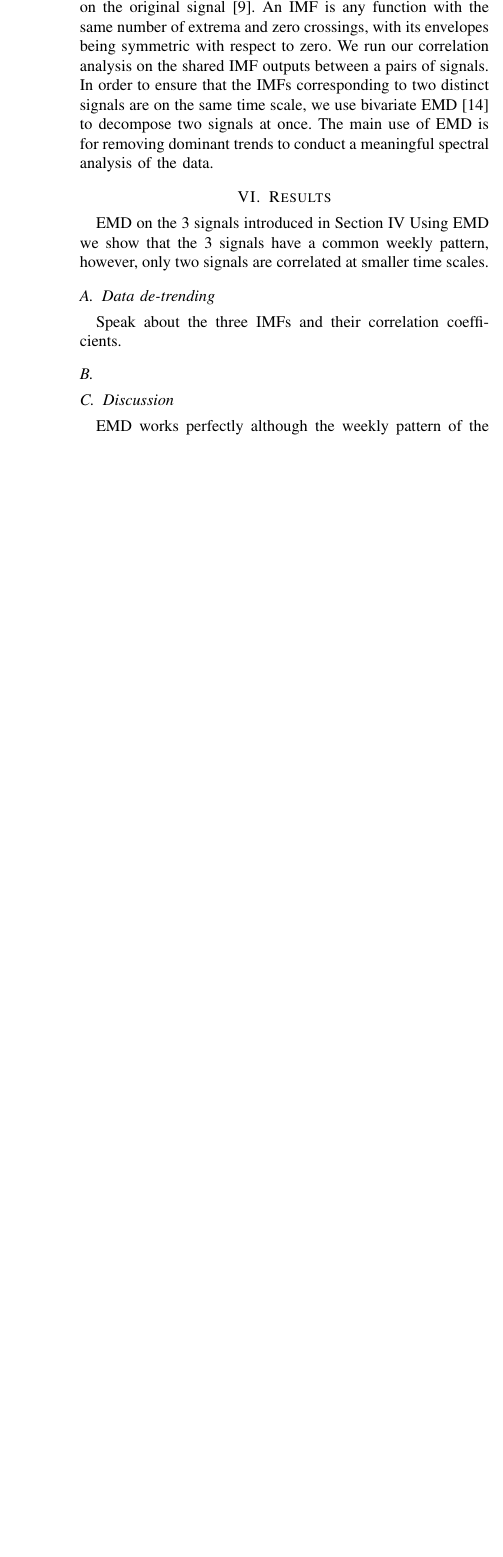
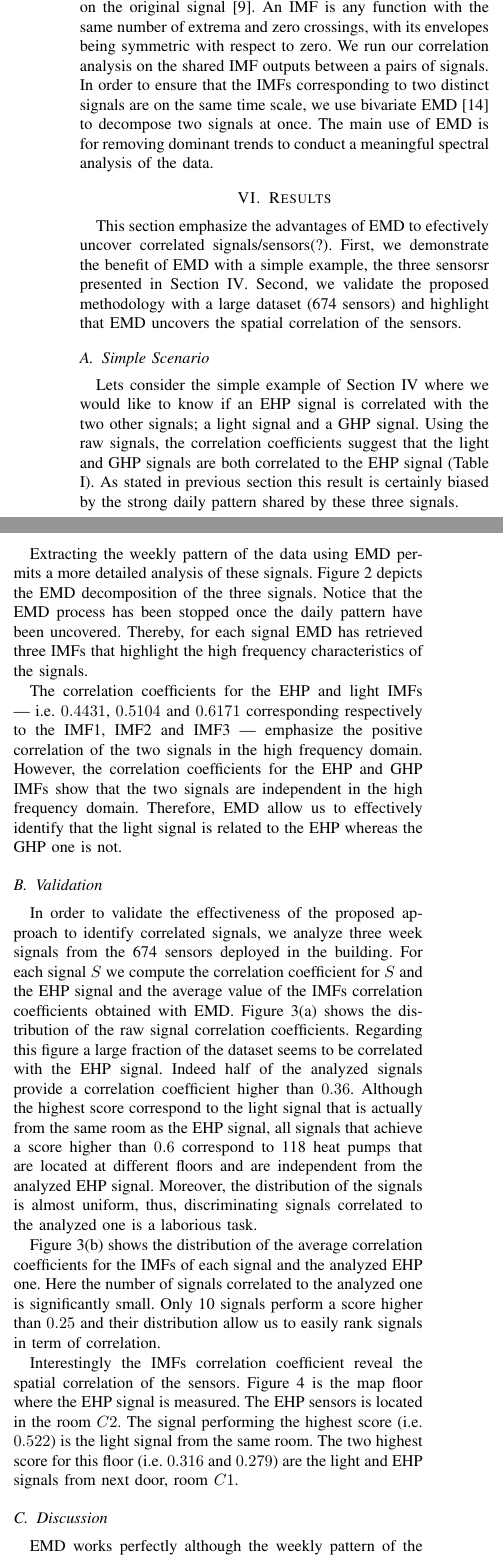
Before and after one commit to jortizcs/papers, a LaTeX paper (IoT-App2012.tex, which reads results.tex): part of one column of page 3 of 6 before the commit and two parts of the columns of page 3 of 6 after it, the two joined at a grey line, cut so that both start at the same text, the shorter picture padded with empty space. Compiled offline with pdfLaTeX.

Commit message:
first results :q

```diff
--- a/results.tex
+++ b/results.tex
@@ -1,5 +1,18 @@
 \section{Results}
-EMD on the 3 signals introduced in Section \ref{problem}
-Using EMD we show that the 3 signals have a common weekly pattern, however, only two signals are correlated at smaller time scales.
+This section emphasize the advantages of EMD to efectively uncover correlated signals/sensors(?).
+First, we demonstrate the benefit of EMD with a simple example, the three sensorsr presented in Section \ref{problem}.
+Second, we validate the proposed methodology with a large dataset (674 sensors) and highlight that EMD uncovers the spatial correlation of the sensors.
 
-\subsection{Data de-trending}
+\subsection{Simple Scenario}
+Lets consider the simple example of Section \ref{problem} where we would like to know if an EHP signal is correlated with the two other signals; a light signal and a GHP signal.
+Using the raw signals, the correlation coefficients suggest that the light and GHP signals are both correlated to the EHP signal (Table \ref{tab:corr}).
+As stated in previous section this result is certainly biased by the strong daily pattern shared by these three signals.
+
+Extracting the weekly pattern of the data using EMD permits a more detailed analysis of these signals.
+Figure \ref{fig:emd} depicts the EMD decomposition of the three signals.
+Notice that the EMD process has been stopped once the daily pattern have been uncovered.
+Thereby, for each signal EMD has retrieved three IMFs that highlight the high frequency characteristics of the signals.
+
+The correlation coefficients for the EHP and light IMFs --- i.e. $0.4431$, $0.5104$ and $0.6171$ corresponding respectively to the IMF1, IMF2 and IMF3 --- emphasize the positive correlation of the two signals in the high frequency domain.
+However, the correlation coefficients for the EHP and GHP IMFs show that the two signals are independent in the high frequency domain.
+Therefore, EMD allow us to effectively identify that the light signal is related to the EHP whereas the GHP one is not.
@@ -17,10 +30,8 @@ EHP, GHP & 0.6369 & -0.0055 & 0.0883 & 0.2350 & 0.7956\\ \hline
+\label{tab:corr}
 \end{center}
 \end{table*}
 
-Speak about the three IMFs and their correlation coefficients.
 
-
-
-\subsection{}
+\subsection{Validation}
 \begin{figure*}
 \centering
@@ -29,6 +40,25 @@ Speak about the three IMFs and their correlation coefficients.
  \caption{Distribution of the correlation coefficients of the raw signals and corresponding IMFs using 3 weeks of data from 674 sensors deployed on 12 Floors.}
+\label{fig:histo}
 \end{figure*}
 
+In order to validate the effectiveness of the proposed approach to identify correlated signals, we analyze three week signals from the 674 sensors deployed in the building.
+For each signal $S$ we compute the correlation coefficient for $S$ and the EHP signal and the average value of the IMFs correlation coefficients obtained with EMD.
+Figure \ref{fig:histo1} shows the distribution of the raw signal correlation coefficients.
+Regarding this figure a large fraction of the dataset seems to be correlated with the EHP signal.
+Indeed half of the analyzed signals provide a correlation coefficient higher than $0.36$.
+Although the highest score correspond to the light signal that is actually from the same room as the EHP signal, all signals that achieve a score higher than $0.6$  correspond to 118 heat pumps that are located at different floors and are independent from the analyzed EHP signal.
+Moreover, the distribution of the signals is almost uniform, thus, discriminating signals correlated to the analyzed one is a laborious task.
+
+Figure \ref{fig:histo2} shows the distribution of the average correlation coefficients for the IMFs of each signal and the analyzed EHP one.
+Here the number of signals correlated to the analyzed one is significantly small.
+Only 10 signals perform a score higher than $0.25$ and their distribution allow us to easily rank signals in term of correlation.
+
+Interestingly the IMFs correlation coefficient reveal the spatial correlation of the sensors.
+Figure \ref{fig:map} is the map floor where the EHP signal is measured.
+The EHP sensors is located in the room $C2$.
+The signal performing the highest score (i.e. $0.522$) is the light signal from the same room.
+The two highest score for this floor (i.e. $0.316$ and $0.279$) are the light and EHP signals from next door, room $C1$.
+% in the simple scenario the GHP is located in the room A5.
 
 \begin{figure}
 \includegraphics[width=.5\textwidth]{img/floorMap.png}
```
Also changed, not shown: methodology.tex (+1 -1 lines), img/allFloors_week1_week4_corr_abs.eps, img/allFloors_week1_week4_emd_abs.eps, results.tex (14 more changed lines), 2 other files.
